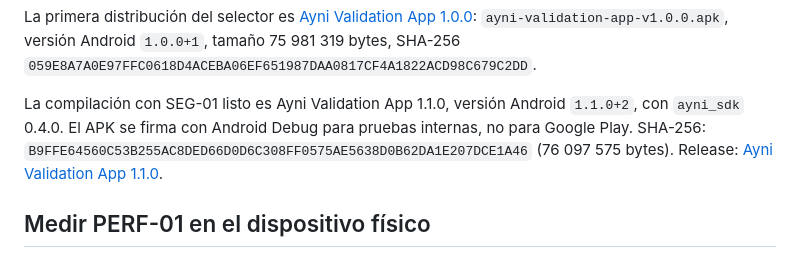
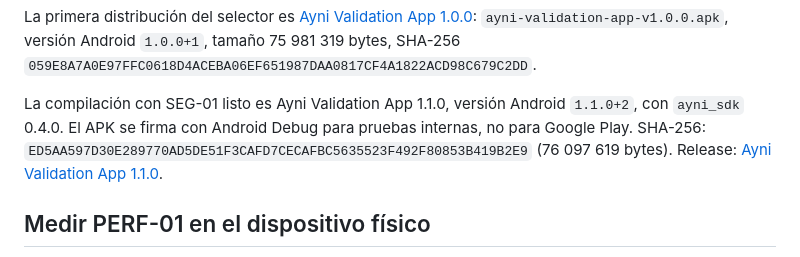
Before and after one commit to ayni-tesis/ayni_sdk_monorepo, a Markdown page: apps/native/README.md, the part around the change. Drawn GitHub-style.

Commit message:
docs(native): refresh validation release digest (#404)

```diff
--- a/apps/native/README.md
+++ b/apps/native/README.md
@@ -82,7 +82,7 @@ El APK selector incluye ambas condiciones; los valores de tamaño y SHA-256 se r
 
 La primera distribución del selector es [Ayni Validation App 1.0.0](https://github.com/ayni-tesis/ayni_sdk_monorepo/releases/tag/ayni-validation-app-v1.0.0): `ayni-validation-app-v1.0.0.apk`, versión Android `1.0.0+1`, tamaño 75 981 319 bytes, SHA-256 `059E8A7A0E97FFC0618D4ACEBA06EF651987DAA0817CF4A1822ACD98C679C2DD`.
 
-La compilación con SEG-01 listo es Ayni Validation App 1.1.0, versión Android `1.1.0+2`, con `ayni_sdk` 0.4.0. El APK se firma con Android Debug para pruebas internas, no para Google Play. SHA-256: `B9FFE64560C53B255AC8DED66D0D6C308FF0575AE5638D0B62DA1E207DCE1A46` (76 097 575 bytes). Release: [Ayni Validation App 1.1.0](https://github.com/ayni-tesis/ayni_sdk_monorepo/releases/tag/ayni-validation-app-v1.1.0).
+La compilación con SEG-01 listo es Ayni Validation App 1.1.0, versión Android `1.1.0+2`, con `ayni_sdk` 0.4.0. El APK se firma con Android Debug para pruebas internas, no para Google Play. SHA-256: `ED5AA597D30E289770AD5DE51F3CAFD7CECAFBC5635523F492F80853B419B2E9` (76 097 619 bytes). Release: [Ayni Validation App 1.1.0](https://github.com/ayni-tesis/ayni_sdk_monorepo/releases/tag/ayni-validation-app-v1.1.0).
 
 ## Medir PERF-01 en el dispositivo físico
 
```
